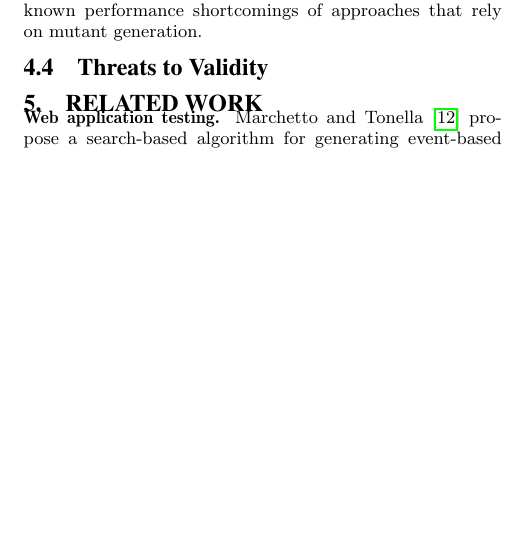
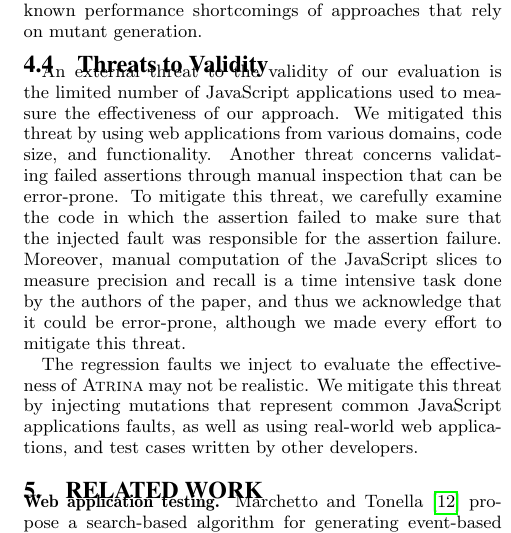
Before and after one commit to mirshokraie/papers, a LaTeX paper (unit-oracle-gen/paper.tex, which reads unit-oracle-gen/threatsToValidity.tex): part of one column of page 9 of 10, cut so that both start at the same text, the shorter picture padded with empty space. Compiled offline with pdfLaTeX.

Commit message:
threats to validity done

```diff
--- a/unit-oracle-gen/threatsToValidity.tex
+++ b/unit-oracle-gen/threatsToValidity.tex
@@ -1 +1,4 @@
 \subsection{Threats to Validity} \label{Sec:threatsToValidity}
+An external threat to the validity of our evaluation is the limited number of \javascript applications used to measure the effectiveness of our approach. We mitigated this threat by using web applications from various domains, code size, and functionality. Another threat concerns validating failed assertions through manual inspection that can be error-prone. To mitigate this threat, we carefully examine the code in which the assertion failed to make sure that the injected fault was responsible for the assertion failure. Moreover, manual computation of the \javascript slices to measure precision and recall is a time intensive task done by the authors of the paper, and thus we acknowledge that it could be error-prone, although we made every effort to mitigate this threat.
+
+The regression faults we inject to evaluate the effectiveness of \tool may not be realistic. We mitigate this threat by injecting mutations that represent common \javascript applications faults, as well as using real-world web applications, and test cases written by other developers.
```
